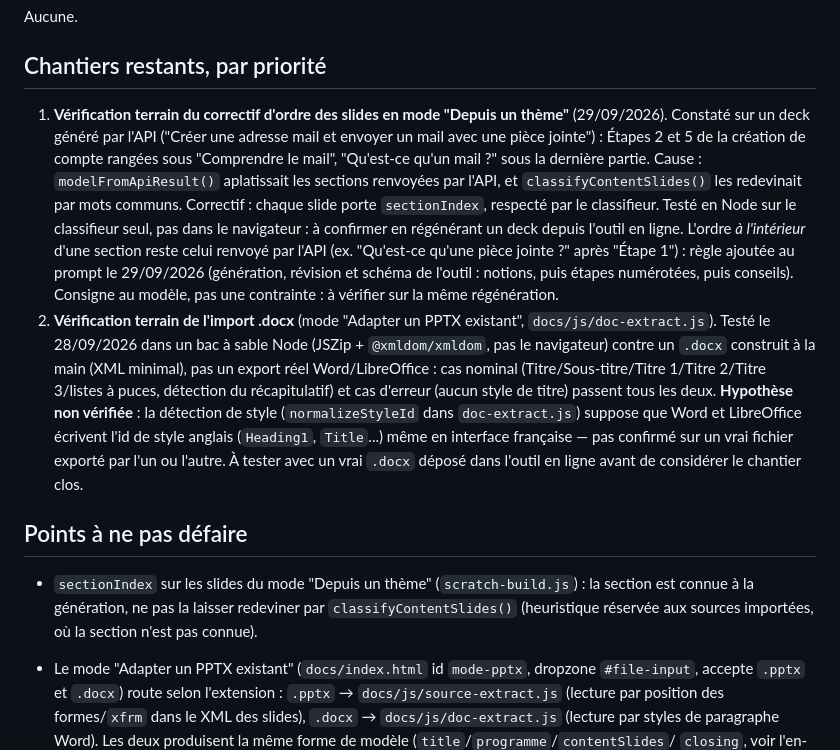
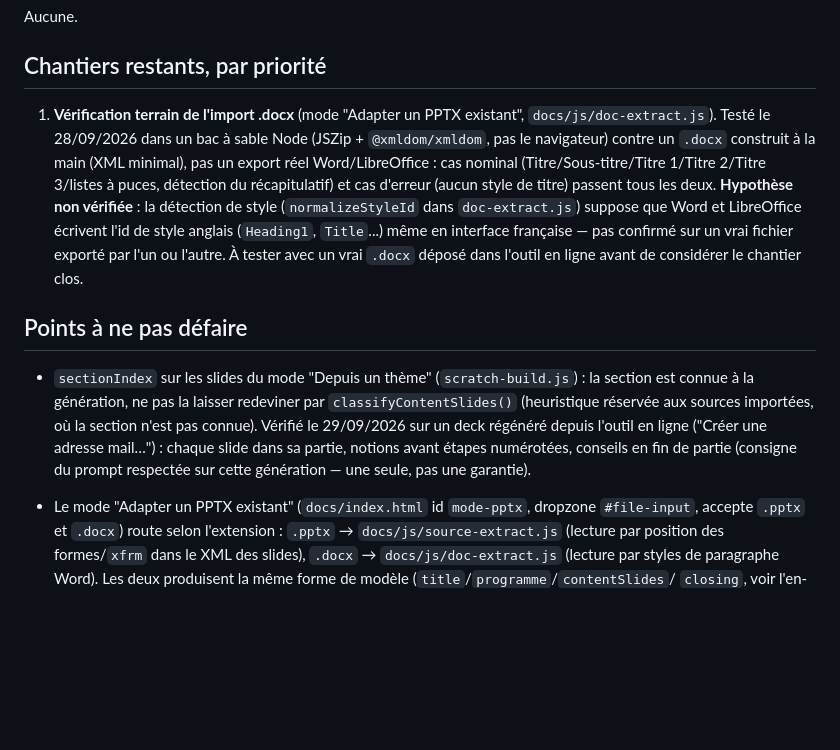
Before and after one commit to maswaddpt47-cmyk/PPTX-CREATOR, a Markdown page: CHANTIERS.md, the part around the change. Drawn GitHub-style; blank space fills up the shorter version.

Commit message:
docs: CHANTIERS — correctif d'ordre des slides vérifié sur le terrain
Co-Authored-By: Claude Opus 5.5 <noreply@anthropic.com>
Claude-Session: https://claude.ai/code/session_0112SXhdGNLZkoRoWwidkVFK

```diff
--- a/CHANTIERS.md
+++ b/CHANTIERS.md
@@ -8,22 +8,7 @@ Aucune.
 
 ## Chantiers restants, par priorité
 
-1. **Vérification terrain du correctif d'ordre des slides en mode "Depuis
-   un thème"** (29/09/2026). Constaté sur un deck généré par l'API
-   ("Créer une adresse mail et envoyer un mail avec une pièce jointe") :
-   Étapes 2 et 5 de la création de compte rangées sous "Comprendre le
-   mail", "Qu'est-ce qu'un mail ?" sous la dernière partie. Cause :
-   `modelFromApiResult()` aplatissait les sections renvoyées par l'API, et
-   `classifyContentSlides()` les redevinait par mots communs. Correctif :
-   chaque slide porte `sectionIndex`, respecté par le classifieur. Testé
-   en Node sur le classifieur seul, pas dans le navigateur : à confirmer
-   en régénérant un deck depuis l'outil en ligne. L'ordre *à l'intérieur*
-   d'une section reste celui renvoyé par l'API (ex. "Qu'est-ce qu'une
-   pièce jointe ?" après "Étape 1") : règle ajoutée au prompt le
-   29/09/2026 (génération, révision et schéma de l'outil : notions, puis
-   étapes numérotées, puis conseils). Consigne au modèle, pas une
-   contrainte : à vérifier sur la même régénération.
-2. **Vérification terrain de l'import .docx** (mode "Adapter un PPTX
+1. **Vérification terrain de l'import .docx** (mode "Adapter un PPTX
    existant", `docs/js/doc-extract.js`). Testé le 28/09/2026 dans un bac à
    sable Node (JSZip + `@xmldom/xmldom`, pas le navigateur) contre un `.docx`
    construit à la main (XML minimal), pas un export réel Word/LibreOffice :
@@ -41,7 +26,11 @@ Aucune.
 - `sectionIndex` sur les slides du mode "Depuis un thème"
   (`scratch-build.js`) : la section est connue à la génération, ne pas la
   laisser redeviner par `classifyContentSlides()` (heuristique réservée
-  aux sources importées, où la section n'est pas connue).
+  aux sources importées, où la section n'est pas connue). Vérifié le
+  29/09/2026 sur un deck régénéré depuis l'outil en ligne ("Créer une
+  adresse mail…") : chaque slide dans sa partie, notions avant étapes
+  numérotées, conseils en fin de partie (consigne du prompt respectée sur
+  cette génération — une seule, pas une garantie).
 
 - Le mode "Adapter un PPTX existant" (`docs/index.html` id `mode-pptx`,
   dropzone `#file-input`, accepte `.pptx` et `.docx`) route selon
```
